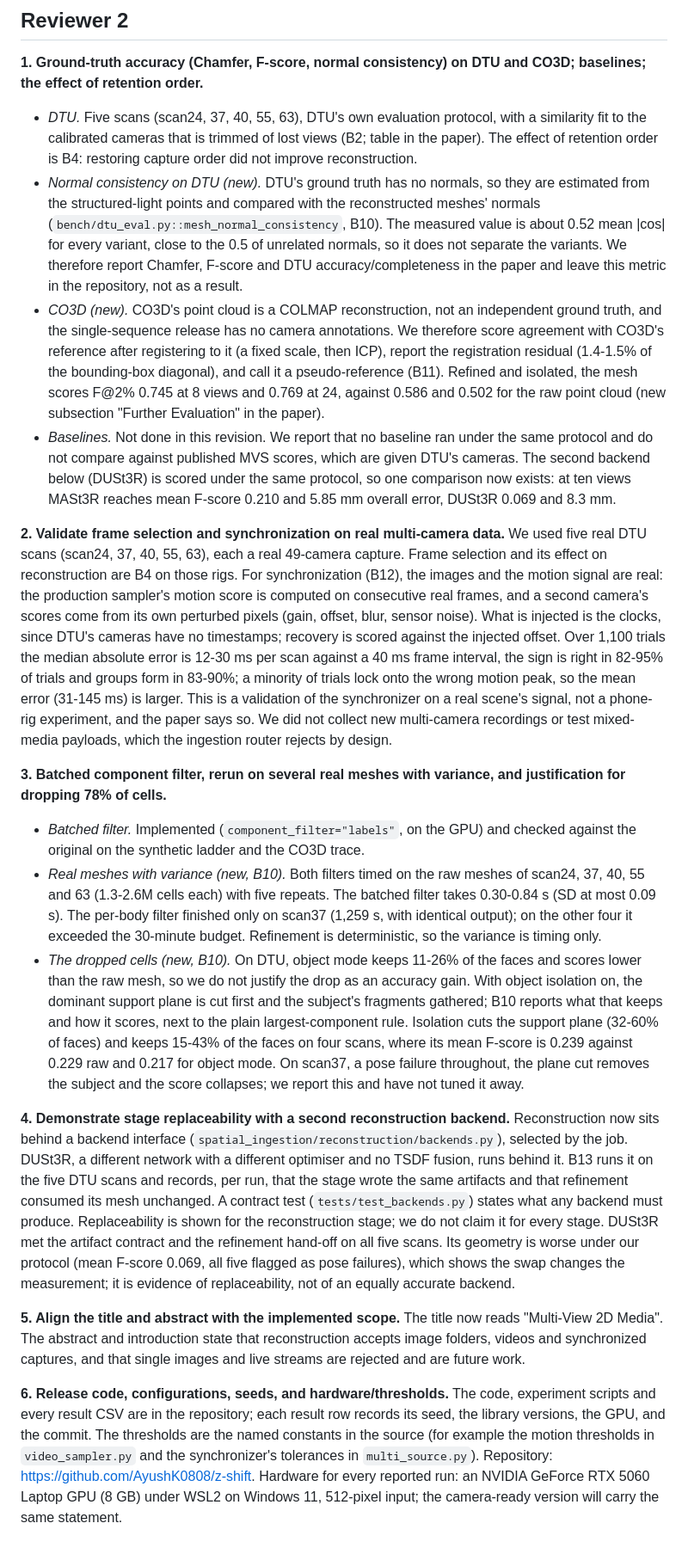
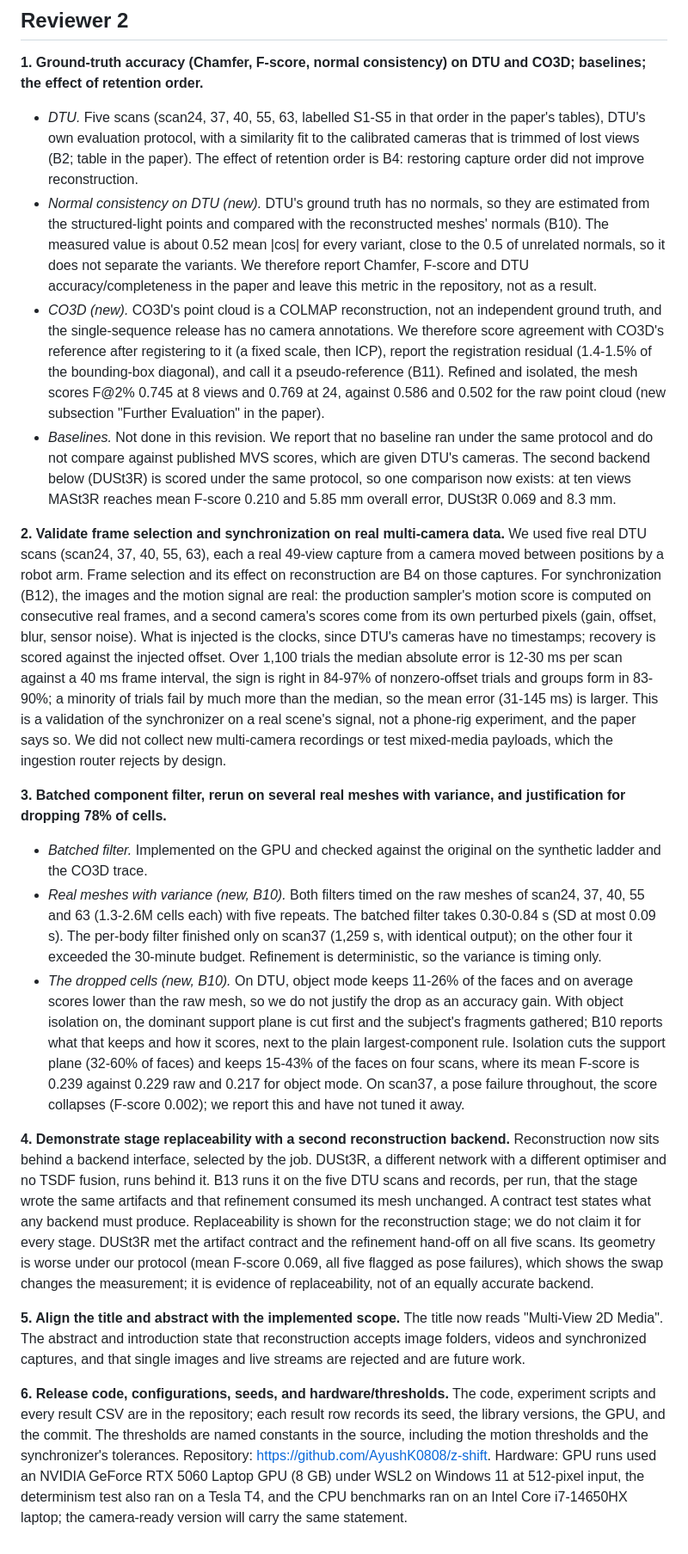
Before and after one commit to AyushK0808/z-shift, a Markdown page: paper/response-to-reviewers.md, the part around one of its changes. Shown at 86% size. Drawn GitHub-style.

Commit message:
paper: correct response letter and remove code references

```diff
--- a/paper/response-to-reviewers.md
+++ b/paper/response-to-reviewers.md
@@ -37,23 +36,22 @@ protocol.
 **1. Ground-truth accuracy (Chamfer, F-score, normal consistency) on DTU and
 CO3D; baselines; the effect of retention order.**
 
-- *DTU.* Five scans (scan24, 37, 40, 55, 63), DTU's own evaluation protocol,
+- *DTU.* Five scans (scan24, 37, 40, 55, 63, labelled S1-S5 in that order in the
+  paper's tables), DTU's own evaluation protocol,
   with a similarity fit to the calibrated cameras that is trimmed of lost views
   (B2; table in the paper). The effect of retention order is B4: restoring
   capture order did not improve reconstruction.
 - *Normal consistency on DTU (new).* DTU's ground truth has no normals, so they
   are estimated from the structured-light points and compared with the
-  reconstructed meshes' normals (`bench/dtu_eval.py::mesh_normal_consistency`,
-  B10). The measured value is about 0.52 mean |cos| for every variant, close
+  reconstructed meshes' normals (B10). The measured value is about 0.52 mean |cos| for every variant, close
   to the 0.5 of unrelated normals, so it does not separate the variants. We
   therefore report Chamfer, F-score and DTU accuracy/completeness in the paper
   and leave this metric in the repository, not as a result.
 - *CO3D (new).* CO3D's point cloud is a COLMAP reconstruction, not an
   independent ground truth, and the single-sequence release has no camera
   annotations. We therefore score agreement with CO3D's reference after
-  registering to it (a fixed scale, then ICP), report the registration residual (1.4-1.5% of the bounding-box diagonal),
-  and call it a
-  pseudo-reference (B11). Refined and isolated, the mesh scores F@2% 0.745 at
+  registering to it (a fixed scale, then ICP), report the registration residual (1.4-1.5% of the
+  bounding-box diagonal), and call it a pseudo-reference (B11). Refined and isolated, the mesh scores F@2% 0.745 at
   8 views and 0.769 at 24, against 0.586 and 0.502 for the raw point cloud
   (new subsection "Further Evaluation" in the paper).
 - *Baselines.* Not done in this revision. We report that no baseline ran under
@@ -63,16 +61,17 @@ CO3D; baselines; the effect of retention order.**
   mean F-score 0.210 and 5.85 mm overall error, DUSt3R 0.069 and 8.3 mm.
 
 **2. Validate frame selection and synchronization on real multi-camera data.**
-We used five real DTU scans (scan24, 37, 40, 55, 63), each a real 49-camera
-capture. Frame selection and its effect on reconstruction are B4 on those
-rigs. For synchronization (B12), the images and the motion signal are real: the
+We used five real DTU scans (scan24, 37, 40, 55, 63), each a real 49-view
+capture from a camera moved between positions by a robot arm. Frame selection
+and its effect on reconstruction are B4 on those captures. For synchronization (B12), the images and the motion signal are real: the
 production sampler's motion score is computed on consecutive real frames, and a
 second camera's scores come from its own perturbed pixels (gain, offset, blur,
 sensor noise). What is injected is the clocks, since DTU's cameras have no
-timestamps; recovery is scored against the injected offset. Over 1,100 trials the median
-absolute error is 12-30 ms per scan against a 40 ms frame interval, the sign is
-right in 82-95% of trials and groups form in 83-90%; a minority of trials lock
-onto the wrong motion peak, so the mean error (31-145 ms) is larger. This is a
+timestamps; recovery is scored against the injected offset. Over 1,100 trials
+the median absolute error is 12-30 ms per scan against a 40 ms frame interval,
+the sign is right in 84-97% of nonzero-offset trials and groups form in 83-90%;
+a minority of trials fail by much more than the median, so the mean error
+(31-145 ms) is larger. This is a
 validation of the synchronizer on a real scene's signal, not a phone-rig
 experiment, and the paper says so. We did not collect new multi-camera
 recordings or test mixed-media payloads, which the ingestion router rejects by
@@ -81,7 +80,7 @@ design.
 **3. Batched component filter, rerun on several real meshes with variance, and
 justification for dropping 78% of cells.**
 
-- *Batched filter.* Implemented (`component_filter="labels"`, on the GPU) and
+- *Batched filter.* Implemented on the GPU and
   checked against the original on the synthetic ladder and the CO3D trace.
 - *Real meshes with variance (new, B10).* Both filters timed on the raw meshes
   of scan24, 37, 40, 55 and 63 (1.3-2.6M cells each) with five repeats. The
@@ -90,22 +89,21 @@ justification for dropping 78% of cells.**
   it exceeded the 30-minute budget. Refinement is deterministic, so the
   variance is timing only.
 - *The dropped cells (new, B10).* On DTU, object mode keeps 11-26% of the
-  faces and scores lower than the raw mesh, so we do not justify the drop as an
+  faces and on average scores lower than the raw mesh, so we do not justify the drop as an
   accuracy gain. With object isolation on, the dominant support plane is cut
   first and the subject's fragments gathered; B10 reports what that keeps and
   how it scores, next to the plain largest-component rule. Isolation cuts the
   support plane (32-60% of faces) and keeps 15-43% of the faces on four scans,
   where its mean F-score is 0.239 against 0.229 raw and 0.217 for object mode.
-  On scan37, a pose failure throughout, the plane cut removes the subject and
-  the score collapses; we report this and have not tuned it away.
+  On scan37, a pose failure throughout, the score collapses (F-score 0.002); we
+  report this and have not tuned it away.
 
 **4. Demonstrate stage replaceability with a second reconstruction backend.**
-Reconstruction now sits behind a backend interface
-(`spatial_ingestion/reconstruction/backends.py`), selected by the job. DUSt3R,
+Reconstruction now sits behind a backend interface, selected by the job. DUSt3R,
 a different network with a different optimiser and no TSDF fusion, runs behind
 it. B13 runs it on the five DTU scans and records, per run, that the stage wrote
 the same artifacts and that refinement consumed its mesh unchanged. A contract
-test (`tests/test_backends.py`) states what any backend must produce.
+test states what any backend must produce.
 Replaceability is shown for the reconstruction stage; we do not claim it for
 every stage. DUSt3R met the artifact contract and the refinement hand-off on
 all five scans. Its geometry is worse under our protocol (mean F-score 0.069,
@@ -121,9 +119,10 @@ that single images and live streams are rejected and are future work.
 **6. Release code, configurations, seeds, and hardware/thresholds.** The code,
 experiment scripts and every result CSV are in the repository; each result row
 records its seed, the library versions, the GPU, and the commit. The thresholds
-are the named constants in the source (for example the motion thresholds in
-`video_sampler.py` and the synchronizer's tolerances in `multi_source.py`).
-Repository: https://github.com/AyushK0808/z-shift. Hardware for every
-reported run: an NVIDIA GeForce RTX 5060 Laptop GPU (8 GB) under WSL2 on
-Windows 11, 512-pixel input; the camera-ready version will carry the same
+are named constants in the source, including the motion thresholds and the
+synchronizer's tolerances.
+Repository: https://github.com/AyushK0808/z-shift. Hardware: GPU runs used an
+NVIDIA GeForce RTX 5060 Laptop GPU (8 GB) under WSL2 on Windows 11 at 512-pixel
+input, the determinism test also ran on a Tesla T4, and the CPU benchmarks ran
+on an Intel Core i7-14650HX laptop; the camera-ready version will carry the same
 statement.
```
Also changed, not shown: other parts of paper/response-to-reviewers.md (+3 -4 lines).
